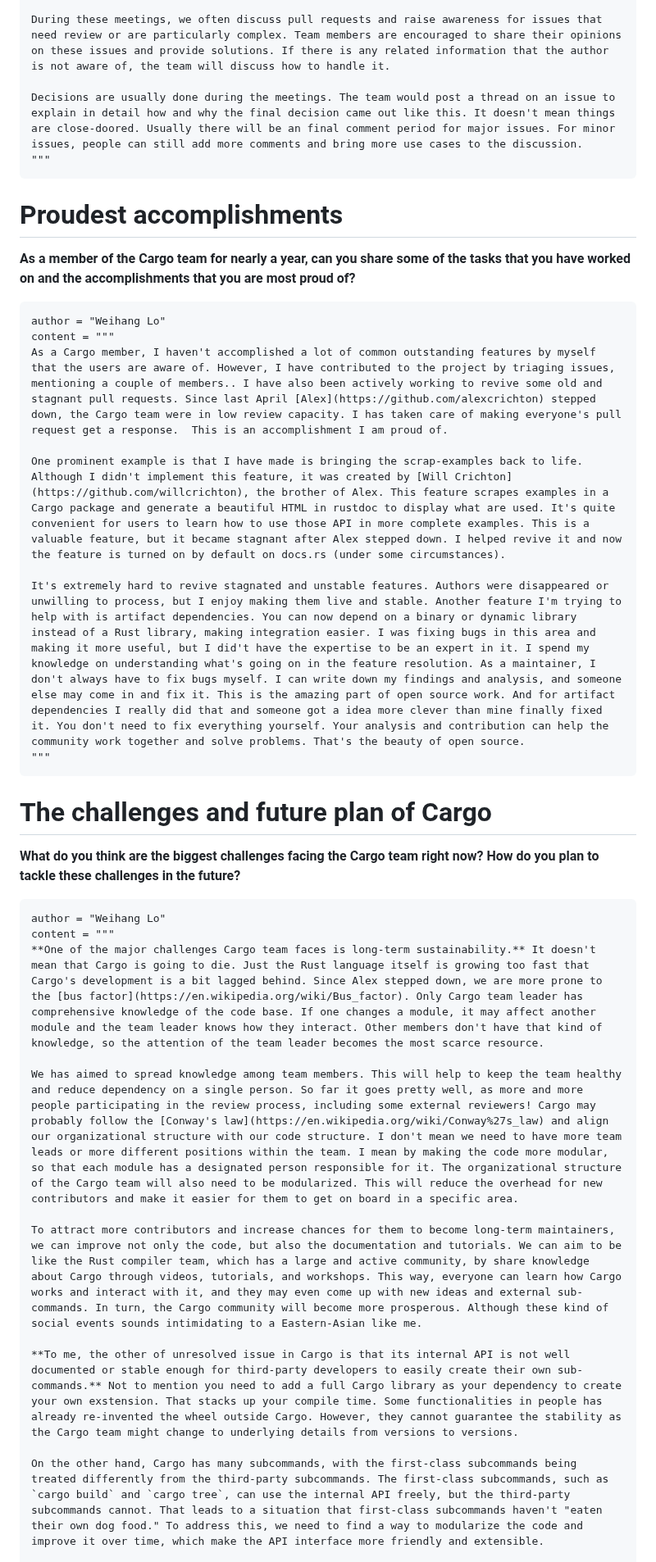
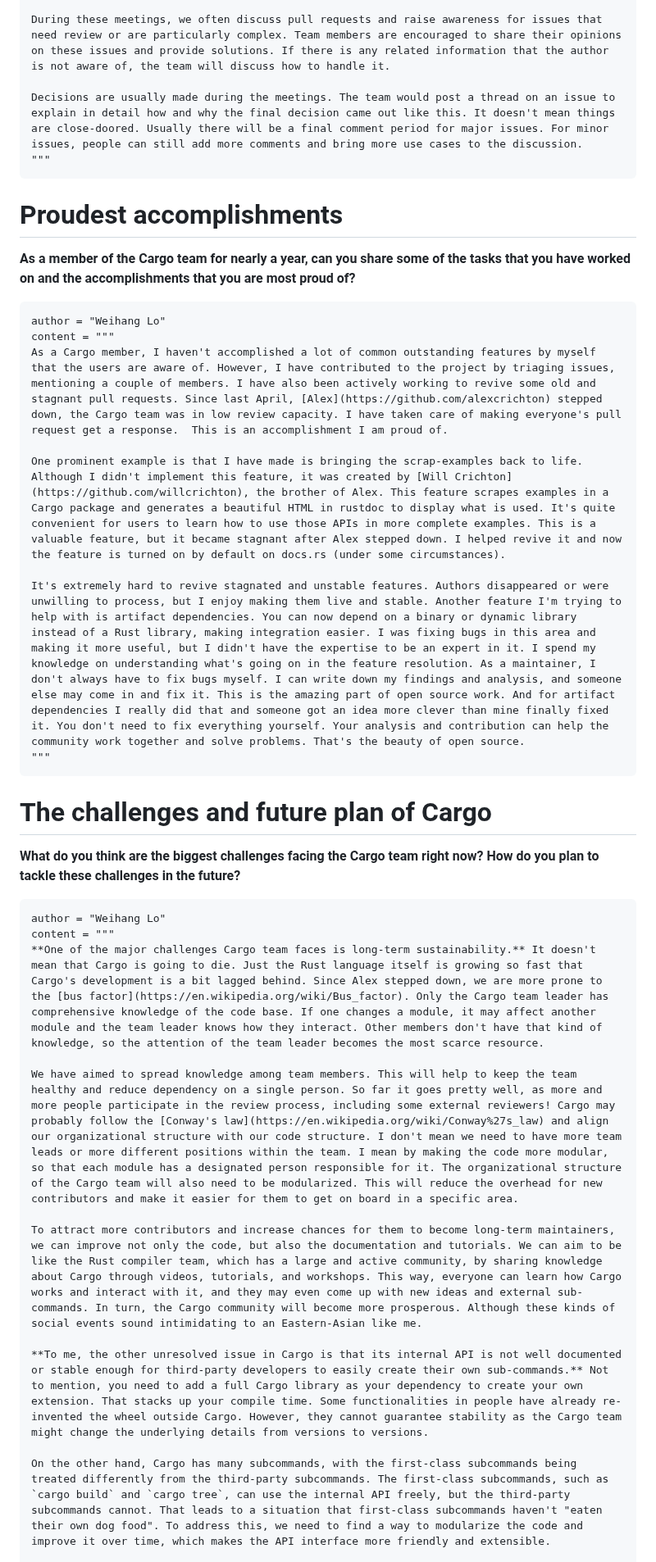
Before and after one commit to RustMagazine/rustmagazine, a Markdown page: content/issue-1/weihanglo.md, the part around one of its changes. Shown at 82% size. Drawn GitHub-style.

````diff
--- a/content/issue-1/weihanglo.md
+++ b/content/issue-1/weihanglo.md
@@ -53,7 +55,7 @@ For Cargo, there is a weekly meeting called the Cargo triage meeting. During thi
 
 During these meetings, we often discuss pull requests and raise awareness for issues that need review or are particularly complex. Team members are encouraged to share their opinions on these issues and provide solutions. If there is any related information that the author is not aware of, the team will discuss how to handle it.
 
-Decisions are usually done during the meetings. The team would post a thread on an issue to explain in detail how and why the final decision came out like this. It doesn't mean things are close-doored. Usually there will be an final comment period for major issues. For minor issues, people can still add more comments and bring more use cases to the discussion.
+Decisions are usually made during the meetings. The team would post a thread on an issue to explain in detail how and why the final decision came out like this. It doesn't mean things are close-doored. Usually there will be a final comment period for major issues. For minor issues, people can still add more comments and bring more use cases to the discussion.
 """
 ```
 
@@ -64,11 +66,11 @@ Decisions are usually done during the meetings. The team would post a thread on
 ```quote
 author = "Weihang Lo"
 content = """
-As a Cargo member, I haven't accomplished a lot of common outstanding features by myself that the users are aware of. However, I have contributed to the project by triaging issues, mentioning a couple of members.. I have also been actively working to revive some old and stagnant pull requests. Since last April [Alex](https://github.com/alexcrichton) stepped down, the Cargo team were in low review capacity. I has taken care of making everyone's pull request get a response.  This is an accomplishment I am proud of.
+As a Cargo member, I haven't accomplished a lot of common outstanding features by myself that the users are aware of. However, I have contributed to the project by triaging issues, mentioning a couple of members. I have also been actively working to revive some old and stagnant pull requests. Since last April, [Alex](https://github.com/alexcrichton) stepped down, the Cargo team was in low review capacity. I have taken care of making everyone's pull request get a response.  This is an accomplishment I am proud of.
 
-One prominent example is that I have made is bringing the scrap-examples back to life. Although I didn't implement this feature, it was created by [Will Crichton](https://github.com/willcrichton), the brother of Alex. This feature scrapes examples in a Cargo package and generate a beautiful HTML in rustdoc to display what are used. It's quite convenient for users to learn how to use those API in more complete examples. This is a valuable feature, but it became stagnant after Alex stepped down. I helped revive it and now the feature is turned on by default on docs.rs (under some circumstances).
+One prominent example is that I have made is bringing the scrap-examples back to life. Although I didn't implement this feature, it was created by [Will Crichton](https://github.com/willcrichton), the brother of Alex. This feature scrapes examples in a Cargo package and generates a beautiful HTML in rustdoc to display what is used. It's quite convenient for users to learn how to use those APIs in more complete examples. This is a valuable feature, but it became stagnant after Alex stepped down. I helped revive it and now the feature is turned on by default on docs.rs (under some circumstances).
 
-It's extremely hard to revive stagnated and unstable features. Authors were disappeared or unwilling to process, but I enjoy making them live and stable. Another feature I'm trying to help with is artifact dependencies. You can now depend on a binary or dynamic library instead of a Rust library, making integration easier. I was fixing bugs in this area and making it more useful, but I did't have the expertise to be an expert in it. I spend my knowledge on understanding what's going on in the feature resolution. As a maintainer, I don't always have to fix bugs myself. I can write down my findings and analysis, and someone else may come in and fix it. This is the amazing part of open source work. And for artifact dependencies I really did that and someone got a idea more clever than mine finally fixed it. You don't need to fix everything yourself. Your analysis and contribution can help the community work together and solve problems. That's the beauty of open source.
+It's extremely hard to revive stagnated and unstable features. Authors disappeared or were unwilling to process, but I enjoy making them live and stable. Another feature I'm trying to help with is artifact dependencies. You can now depend on a binary or dynamic library instead of a Rust library, making integration easier. I was fixing bugs in this area and making it more useful, but I didn't have the expertise to be an expert in it. I spend my knowledge on understanding what's going on in the feature resolution. As a maintainer, I don't always have to fix bugs myself. I can write down my findings and analysis, and someone else may come in and fix it. This is the amazing part of open source work. And for artifact dependencies I really did that and someone got an idea more clever than mine finally fixed it. You don't need to fix everything yourself. Your analysis and contribution can help the community work together and solve problems. That's the beauty of open source.
 """
 ```
 
@@ -79,13 +81,13 @@ It's extremely hard to revive stagnated and unstable features. Authors were disa
 ```quote
 author = "Weihang Lo"
 content = """
-**One of the major challenges Cargo team faces is long-term sustainability.** It doesn't mean that Cargo is going to die. Just the Rust language itself is growing too fast that Cargo's development is a bit lagged behind. Since Alex stepped down, we are more prone to the [bus factor](https://en.wikipedia.org/wiki/Bus_factor). Only Cargo team leader has comprehensive knowledge of the code base. If one changes a module, it may affect another module and the team leader knows how they interact. Other members don't have that kind of knowledge, so the attention of the team leader becomes the most scarce resource.
+**One of the major challenges Cargo team faces is long-term sustainability.** It doesn't mean that Cargo is going to die. Just the Rust language itself is growing so fast that Cargo's development is a bit lagged behind. Since Alex stepped down, we are more prone to the [bus factor](https://en.wikipedia.org/wiki/Bus_factor). Only the Cargo team leader has comprehensive knowledge of the code base. If one changes a module, it may affect another module and the team leader knows how they interact. Other members don't have that kind of knowledge, so the attention of the team leader becomes the most scarce resource.
 
-We has aimed to spread knowledge among team members. This will help to keep the team healthy and reduce dependency on a single person. So far it goes pretty well, as more and more people participating in the review process, including some external reviewers! Cargo may probably follow the [Conway's law](https://en.wikipedia.org/wiki/Conway%27s_law) and align our organizational structure with our code structure. I don't mean we need to have more team leads or more different positions within the team. I mean by making the code more modular, so that each module has a designated person responsible for it. The organizational structure of the Cargo team will also need to be modularized. This will reduce the overhead for new contributors and make it easier for them to get on board in a specific area.
+We have aimed to spread knowledge among team members. This will help to keep the team healthy and reduce dependency on a single person. So far it goes pretty well, as more and more people participate in the review process, including some external reviewers! Cargo may probably follow the [Conway's law](https://en.wikipedia.org/wiki/Conway%27s_law) and align our organizational structure with our code structure. I don't mean we need to have more team leads or more different positions within the team. I mean by making the code more modular, so that each module has a designated person responsible for it. The organizational structure of the Cargo team will also need to be modularized. This will reduce the overhead for new contributors and make it easier for them to get on board in a specific area.
 
-To attract more contributors and increase chances for them to become long-term maintainers, we can improve not only the code, but also the documentation and tutorials. We can aim to be like the Rust compiler team, which has a large and active community, by share knowledge about Cargo through videos, tutorials, and workshops. This way, everyone can learn how Cargo works and interact with it, and they may even come up with new ideas and external sub-commands. In turn, the Cargo community will become more prosperous. Although these kind of social events sounds intimidating to a Eastern-Asian like me.
+To attract more contributors and increase chances for them to become long-term maintainers, we can improve not only the code, but also the documentation and tutorials. We can aim to be like the Rust compiler team, which has a large and active community, by sharing knowledge about Cargo through videos, tutorials, and workshops. This way, everyone can learn how Cargo works and interact with it, and they may even come up with new ideas and external sub-commands. In turn, the Cargo community will become more prosperous. Although these kinds of social events sound intimidating to an Eastern-Asian like me.
 
-**To me, the other of unresolved issue in Cargo is that its internal API is not well documented or stable enough for third-party developers to easily create their own sub-commands.** Not to mention you need to add a full Cargo library as your dependency to create your own exstension. That stacks up your compile time. Some functionalities in people has already re-invented the wheel outside Cargo. However, they cannot guarantee the stability as the Cargo team might change to underlying details from versions to versions.
+**To me, the other unresolved issue in Cargo is that its internal API is not well documented or stable enough for third-party developers to easily create their own sub-commands.** Not to mention, you need to add a full Cargo library as your dependency to create your own extension. That stacks up your compile time. Some functionalities in people have already re-invented the wheel outside Cargo. However, they cannot guarantee stability as the Cargo team might change the underlying details from versions to versions.
 
-On the other hand, Cargo has many subcommands, with the first-class subcommands being treated differently from the third-party subcommands. The first-class subcommands, such as `cargo build` and `cargo tree`, can use the internal API freely, but the third-party subcommands cannot. That leads to a situation that first-class subcommands haven't "eaten their own dog food." To address this, we need to find a way to modularize the code and improve it over time, which make the API interface more friendly and extensible.
+On the other hand, Cargo has many subcommands, with the first-class subcommands being treated differently from the third-party subcommands. The first-class subcommands, such as `cargo build` and `cargo tree`, can use the internal API freely, but the third-party subcommands cannot. That leads to a situation that first-class subcommands haven't "eaten their own dog food". To address this, we need to find a way to modularize the code and improve it over time, which makes the API interface more friendly and extensible.
 
````
Also changed, not shown: other parts of content/issue-1/weihanglo.md (+16 -14 lines).
